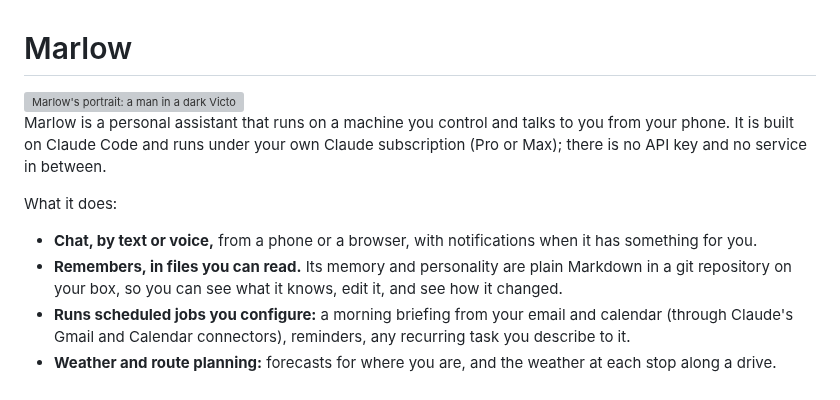
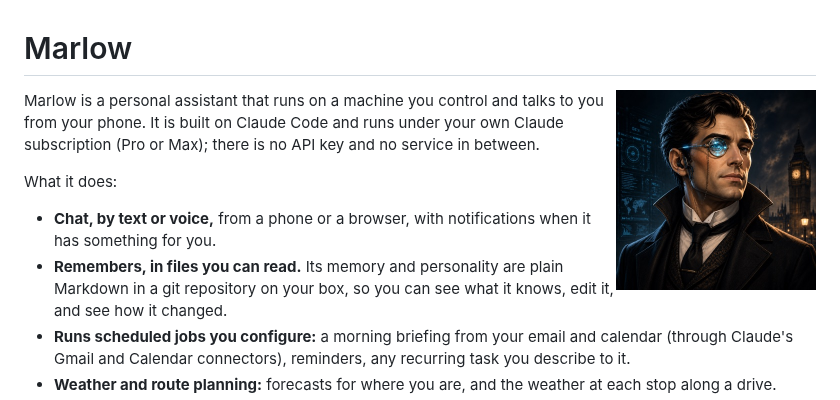
Before and after one commit to marlow-assistant/marlow, a Markdown page: README.md, the part around the change. GitHub-like rendering; pictures changed too: docs/images/marlow-portrait-400.jpg (added); grey boxes are pictures that could not be loaded.

Commit message:
README: a 400px copy of the portrait instead of the 2.2 MB original
Co-Authored-By: Claude Opus 5.5 <noreply@anthropic.com>

```diff
--- a/README.md
+++ b/README.md
@@ -1,6 +1,6 @@
 # Marlow
 
-<img src="marlow-icon-square.png" alt="Marlow's portrait: a man in a dark Victorian coat with a glowing monocle, Big Ben behind him" width="200" align="right">
+<img src="docs/images/marlow-portrait-400.jpg" alt="Marlow's portrait: a man in a dark Victorian coat with a glowing monocle, Big Ben behind him" width="200" align="right">
 
 Marlow is a personal assistant that runs on a machine you control and talks to
 you from your phone. It is built on Claude Code and runs under your own Claude
```
Also changed, not shown: 1 other file.
